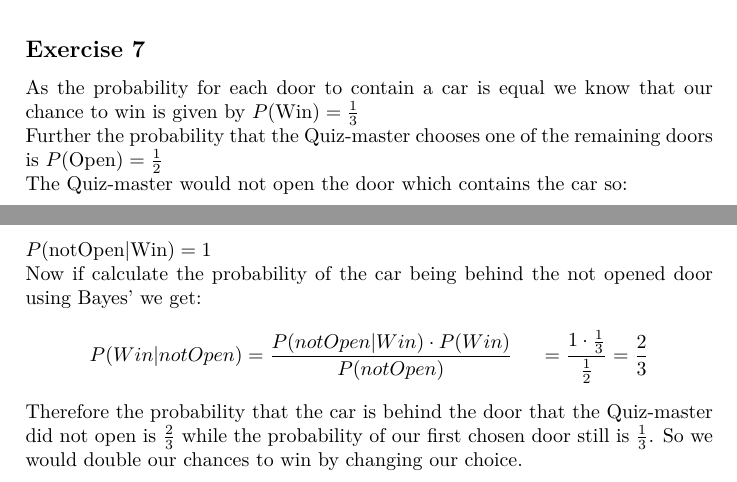
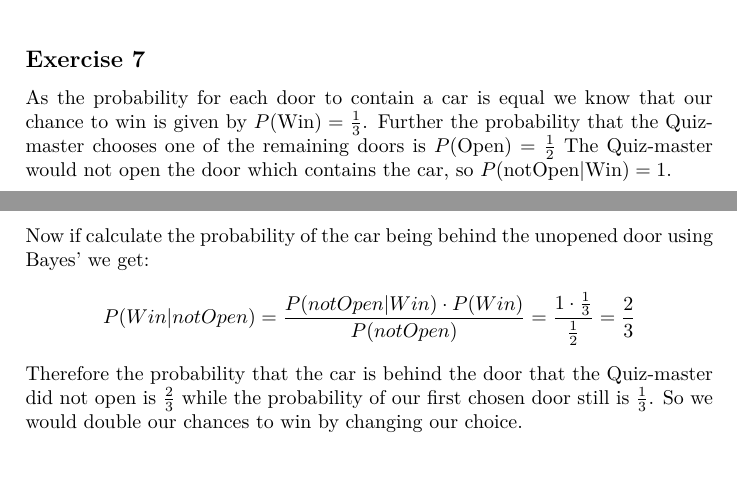
Before and after one commit to AndreaSuckro/PMPC, a LaTeX document (Script/Notes.tex, which reads Script/chapters/2014-05-05.tex): two parts of pages 19 and 20 of 47, joined at a grey line, cut so that both start at the same text. Compiled offline with pdfLaTeX.

Commit message:
removed dead code

```diff
--- a/Script/chapters/2014-05-05.tex
+++ b/Script/chapters/2014-05-05.tex
@@ -189,57 +192,15 @@ Negative Test  & $\frac{15+9,670}{10,000}\cdot\frac{15+15}{10,000}$ & $\frac{15+
                       & \multicolumn{1}{c}{}\\
 \end{tabular}
 
+\subsection*{Exercise 7}
+\index{Monthy Hall Problem}
+As the probability for each door to contain a car is equal we know that our chance to win is given by $P(\mbox{Win}) = \frac{1}{3}$.
+Further the probability that the Quiz-master chooses one of the remaining doors is $P(\mbox{Open}) = \frac{1}{2}$
+The Quiz-master would not open the door which contains the car, so $P(\mbox{notOpen}|\mbox{Win}) = 1$.
 
-%\begin{align*}
-%& P(P) = \sum_{C}{P(P|C) \cdot P(C)} = 0.5 \cdot 0.003 + 0.03 \cdot 0.997 = 0.0314\\
-%& P(\neg P) = \sum_{C}{P(\neg P|C) \cdot P(C)} = 0.5 \cdot 0.003 + 0.97 \cdot 0.997 = 0.9686\\
-%& P(P|C) = \frac{P(P,C)}{P(C)} = \frac{0.0015}{0.003} = 0.5 \\
-%& P(P|\neg C) = \frac{P(P,\neg C)}{P(\neg C)} = \frac{0.0299}{0.997} = 0.03 \\
-%& P(\neg P|C) = \frac{P(\neg P,C)}{P(C)} = \frac{0.0015}{0.003} = 0.5 \\
-%& P(\neg P|\neg C) = \frac{P(\neg P,\neg C)}{P(\neg C)} = \frac{0.9671}{0.997}= 0.97\\
-%& P(C|P) = \frac{P(C,P)}{P(P)} = \frac{0.0015}{0.0314} = 0.048 \\
-%& P(C|\neg P) = \frac{P(C,\neg P)}{P(\neg P)} = \frac{0.0015}{0.9686} = 0.002 \\
-%& P(\neg C|P) = \frac{P(\neg C,P)}{P(P)} = \frac{0.0299}{0.0314} = 0.952 \\
-%& P(\neg C|\neg P) = \frac{P(\neg C,\neg P)}{P(\neg P)} = \frac{0.9671}{0.9686}= 0.998
-%\end{align*}
-%
-%If the events were independent but $P(C)=0.003$, $P(\neg C)=0.997$, $P(P)=0.0314$ and $P(\neg P)=0.9686$ stay as they are, we would get:
-%
-%\begin{tabular}{ r|c|c|l }
-%\multicolumn{1}{r}{}
- %&  \multicolumn{1}{c}{Cancer}
- %& \multicolumn{1}{c}{$\neg$ Cancer} \\
-%\cline{2-3}
-%Positive Test & 0.009\% & 3.131\% & 3.14\%\\
-%\cline{2-3}
-%Negative Test & 0.291\% & 96.569\% & 96.86\% \\
-%\cline{2-3}
-%\multicolumn{1}{r}{}
- %&  \multicolumn{1}{c}{0.3\%}
- %& \multicolumn{1}{c}{99.7\%}  & \multicolumn{1}{c}{100\%}\\
-%\end{tabular}
-%\newpage
-%The conditional probabilities change as follows:
-%\begin{align*}
-%& P(P|C) = \frac{P(P,C)}{P(C)} = \frac{0.00009}{0.003} = 0.03 \\
-%& P(P|\neg C) = \frac{P(P,\neg C)}{P(\neg C)} = \frac{0.03131}{0.997} = 0.0314 \\
-%& P(\neg P|C) = \frac{P(\neg P,C)}{P(C)} = \frac{0.00291}{0.003} = 0.97 \\
-%& P(\neg P|\neg C) = \frac{P(\neg P,\neg C)}{P(\neg C)} = \frac{0.96569}{0.997}= 0.9686\\
-%& P(C|P) = \frac{P(C,P)}{P(P)} = \frac{0.00009}{0.0314} = 0.00287 \\
-%& P(C|\neg P) = \frac{P(C,\neg P)}{P(\neg P)} = \frac{0.00291}{0.9686} = 0.003 \\
-%& P(\neg C|P) = \frac{P(\neg C,P)}{P(P)} = \frac{0.03131}{0.0314} = 0.99713 \\
-%& P(\neg C|\neg P) = \frac{P(\neg C,\neg P)}{P(\neg P)} = \frac{0.96569}{0.9686}= 0.997
-%\end{align*}
-
-\subsection*{Exercise 7}
-As the probability for each door to contain a car is equal we know that our chance to win is given by $P(\mbox{Win}) = \frac{1} 3$\\
-Further the probability that the Quiz-master chooses one of the remaining doors is
-$P(\mbox{Open}) = \frac{1} 2$\\
-The Quiz-master would not open the door which contains the car so: \\
-$P(\mbox{notOpen}|\mbox{Win}) = 1$\\
-Now if calculate the probability of the car being behind the not opened door using Bayes' we get:
+Now if calculate the probability of the car being behind the unopened door using Bayes' we get:
 \begin{align*}
-& & P(Win|notOpen) & = \frac{P(notOpen|Win) \cdot P(Win)}{P(notOpen)} & = \frac{1 \cdot \frac{1}{3}}{\frac{1}{2}} &= \frac{2}{3}& &
+P(Win|notOpen) = \frac{P(notOpen|Win) \cdot P(Win)}{P(notOpen)} = \frac{1 \cdot \frac{1}{3}}{\frac{1}{2}} = \frac{2}{3}
 \end{align*}
 
 Therefore the probability that the car is behind the door that the Quiz-master did not open is $\frac{2}{3}$ while the probability of our first chosen door still is $\frac{1}{3}$. So we would double our chances to win by changing our choice.
```
Also changed, not shown: Script/chapters/2014-05-05.tex (7 more changed lines).
